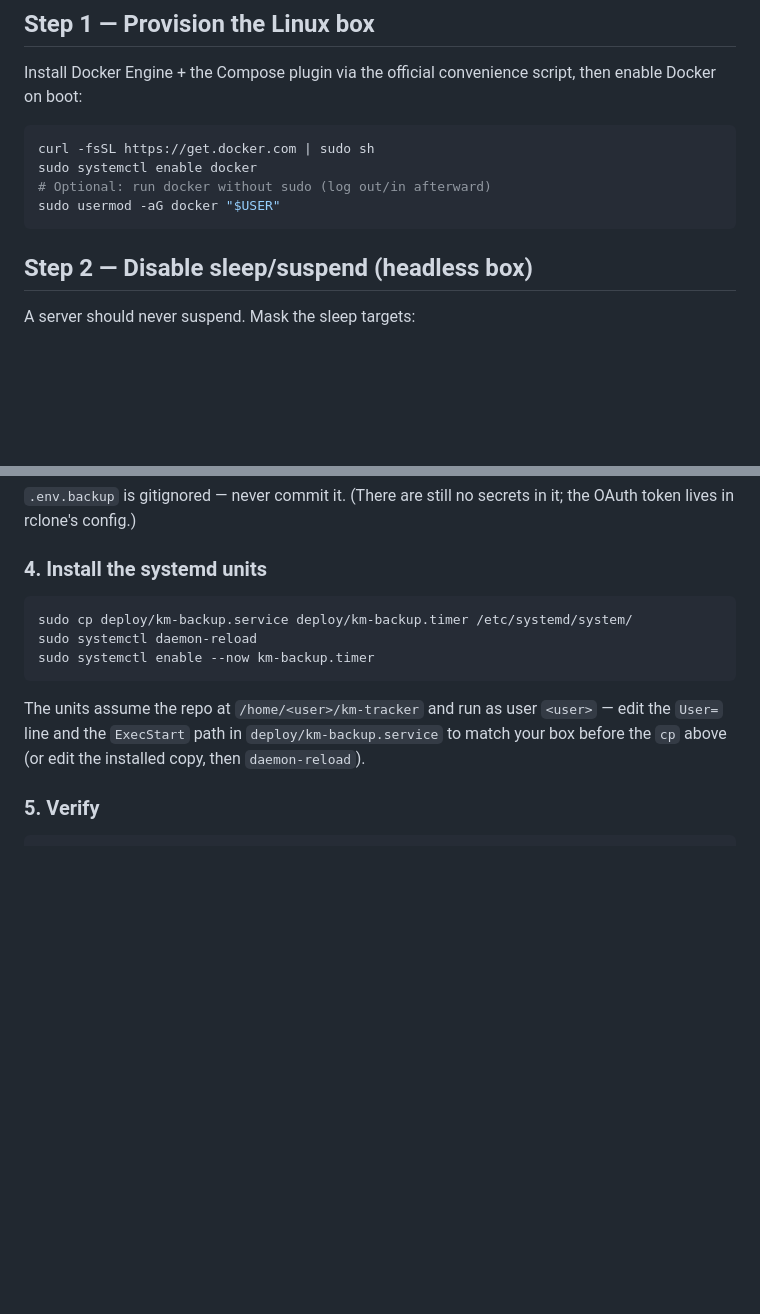
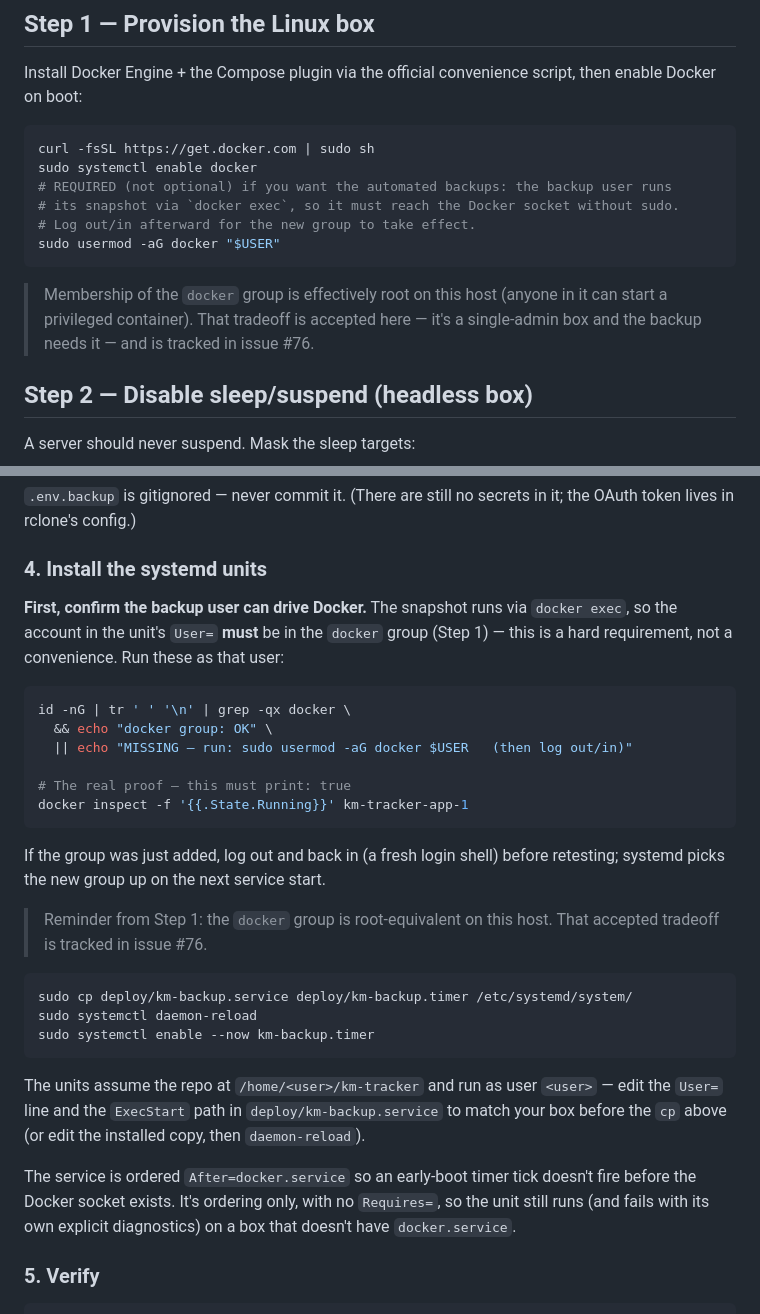
Before and after one commit to Graham-Williams/km-tracker, a Markdown page: DEPLOY.md, 2 parts joined by grey strips. Rendered like a GitHub page; blank space fills up the shorter version.

````diff
--- a/DEPLOY.md
+++ b/DEPLOY.md
@@ -40,9 +40,15 @@ enable Docker on boot:
 ```bash
 curl -fsSL https://get.docker.com | sudo sh
 sudo systemctl enable docker
-# Optional: run docker without sudo (log out/in afterward)
+# REQUIRED (not optional) if you want the automated backups: the backup user runs
+# its snapshot via `docker exec`, so it must reach the Docker socket without sudo.
+# Log out/in afterward for the new group to take effect.
 sudo usermod -aG docker "$USER"
 ```
+
+> Membership of the `docker` group is effectively root on this host (anyone in it
+> can start a privileged container). That tradeoff is accepted here — it's a
+> single-admin box and the backup needs it — and is tracked in issue #76.
 
 ## Step 2 — Disable sleep/suspend (headless box)
 
@@ -627,6 +633,26 @@ the OAuth token lives in rclone's config.)
 
 ### 4. Install the systemd units
 
+**First, confirm the backup user can drive Docker.** The snapshot runs via
+`docker exec`, so the account in the unit's `User=` **must** be in the `docker`
+group (Step 1) — this is a hard requirement, not a convenience. Run these as that
+user:
+
+```bash
+id -nG | tr ' ' '\n' | grep -qx docker \
+  && echo "docker group: OK" \
+  || echo "MISSING — run: sudo usermod -aG docker $USER   (then log out/in)"
+
+# The real proof — this must print: true
+docker inspect -f '{{.State.Running}}' km-tracker-app-1
+```
+
+If the group was just added, log out and back in (a fresh login shell) before
+retesting; systemd picks the new group up on the next service start.
+
+> Reminder from Step 1: the `docker` group is root-equivalent on this host. That
+> accepted tradeoff is tracked in issue #76.
+
 ```bash
 sudo cp deploy/km-backup.service deploy/km-backup.timer /etc/systemd/system/
 sudo systemctl daemon-reload
@@ -637,6 +663,11 @@ The units assume the repo at `/home/<user>/km-tracker` and run as user `<user>`
 edit the `User=` line and the `ExecStart` path in `deploy/km-backup.service` to
 match your box before the `cp` above (or edit the installed copy, then
 `daemon-reload`).
+
+The service is ordered `After=docker.service` so an early-boot timer tick doesn't
+fire before the Docker socket exists. It's ordering only, with no `Requires=`, so
+the unit still runs (and fails with its own explicit diagnostics) on a box that
+doesn't have `docker.service`.
 
 ### 5. Verify
 
````
Also changed, not shown: other parts of DEPLOY.md (+39 -14 lines), CLAUDE.md (+16 -9 lines).
